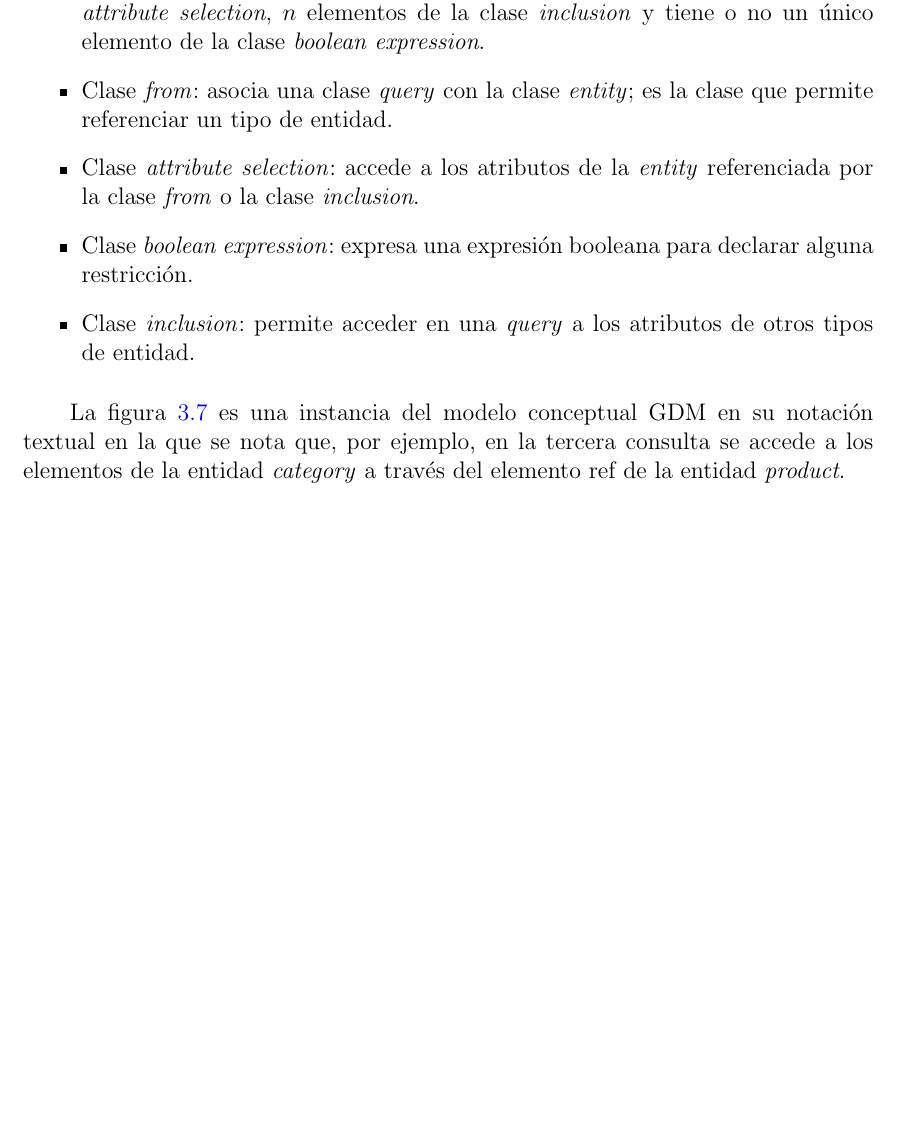
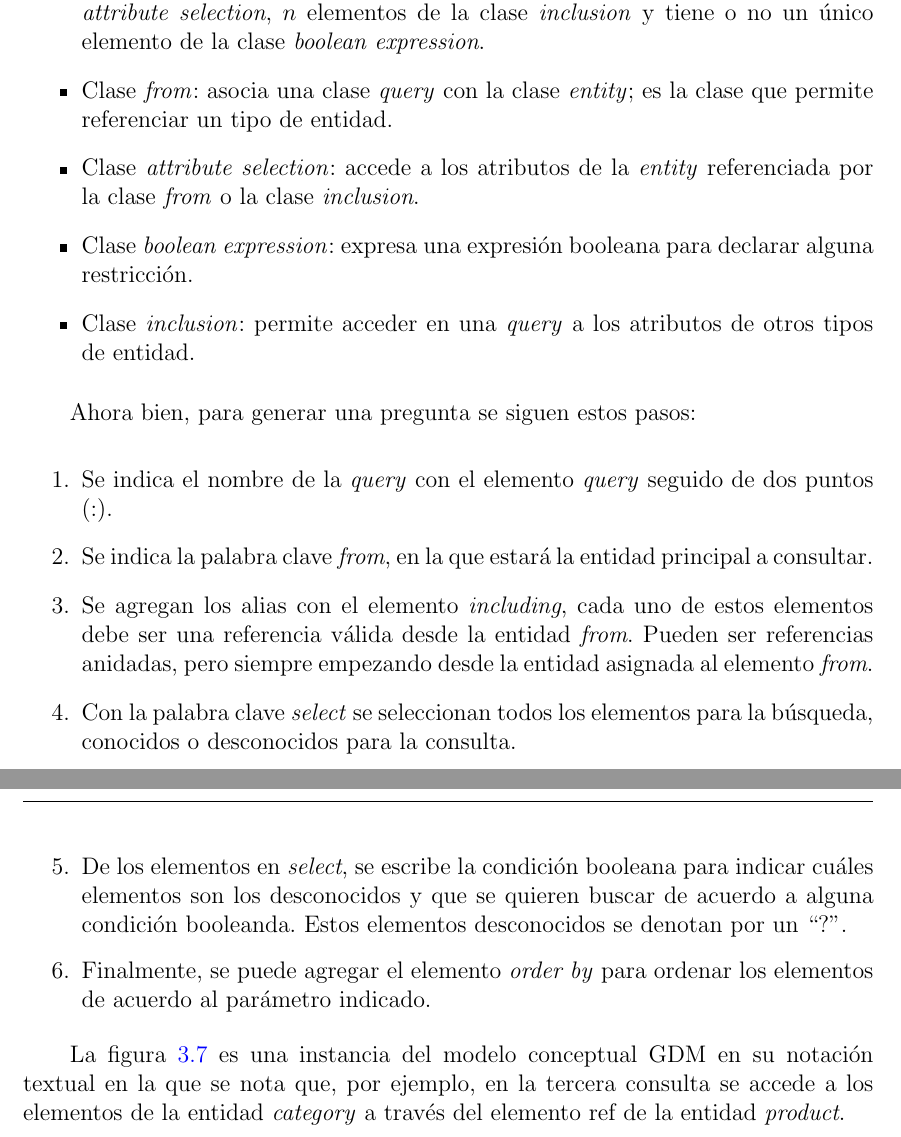
Before and after one commit to martinez-acosta/DOCS-TT-2019-B052, a LaTeX document (2019-B052.tex, which reads marcoTeorico/GDM.tex): part of page 36 of 156 before the commit and two parts of pages 36 and 37 of 156 after it, the two joined at a grey line, cut so that both start at the same text, the shorter picture padded with empty space. Compiled offline with pdfLaTeX.

Commit message:
Documento finalizado

```diff
--- a/marcoTeorico/GDM.tex
+++ b/marcoTeorico/GDM.tex
@@ -46,6 +46,18 @@ A continuación se da una explicación de cada elemento de la figura~\ref{img:mo
 
 \end{itemize}
 
+Ahora bien, para generar una pregunta se siguen estos pasos:
+
+\begin{enumerate}
+    \item Se indica el nombre de la \textit{query} con el elemento  \textit{query} seguido de dos puntos (:).
+    \item Se indica la palabra clave \textit{from}, en la que estará la entidad principal a consultar.
+    \item Se agregan los alias con el elemento \textit{including}, cada uno de estos elementos debe ser una referencia válida desde la entidad \textit{from}. Pueden ser referencias anidadas, pero siempre empezando desde la entidad asignada al elemento \textit{from}.
+    \item Con la palabra clave \textit{select} se seleccionan todos los elementos para la búsqueda, conocidos o desconocidos para la consulta.
+    \item De los elementos en \textit{select}, se escribe la condición booleana para indicar cuáles elementos son los desconocidos y que se quieren buscar de acuerdo a alguna condición booleanda. Estos elementos desconocidos se denotan por un ``?''.
+    \item Finalmente, se puede agregar el elemento \textit{order by} para ordenar los elementos de acuerdo al parámetro indicado.
+
+\end{enumerate}
+
 La figura~\ref{img:mortadelo-gdm.textual.notation} es una instancia del modelo conceptual GDM en su notación textual en la que se nota que, por ejemplo, en la tercera consulta se accede a los elementos de la entidad \textit{category} a través del elemento ref de la entidad \textit{product}.
 
 
```
Also changed, not shown: 2019-B052.pdf.
